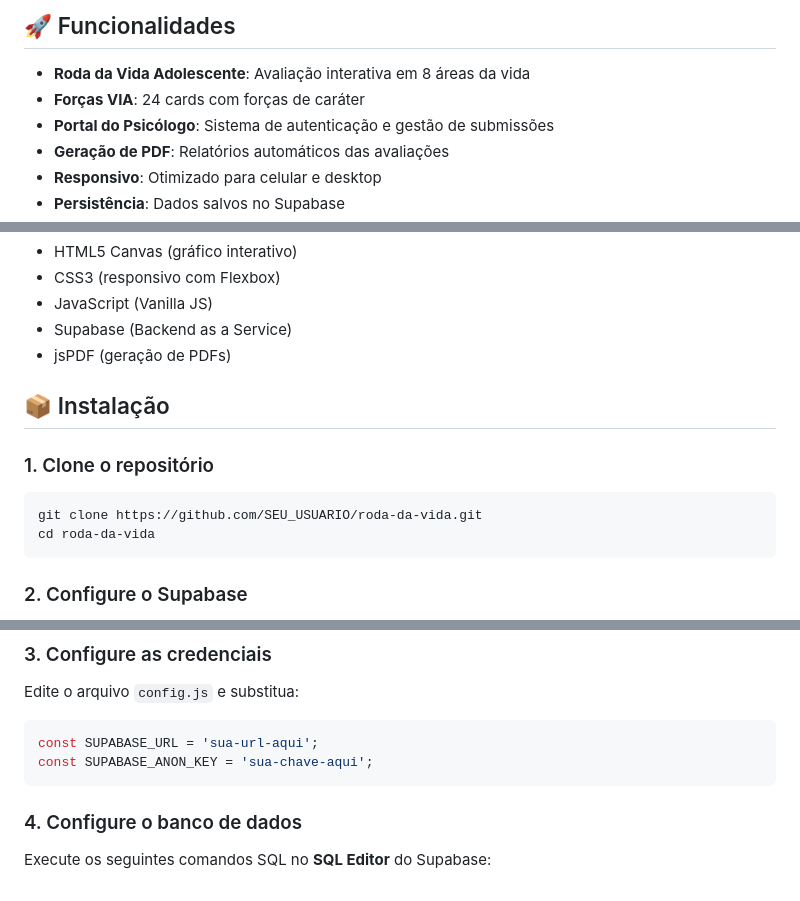
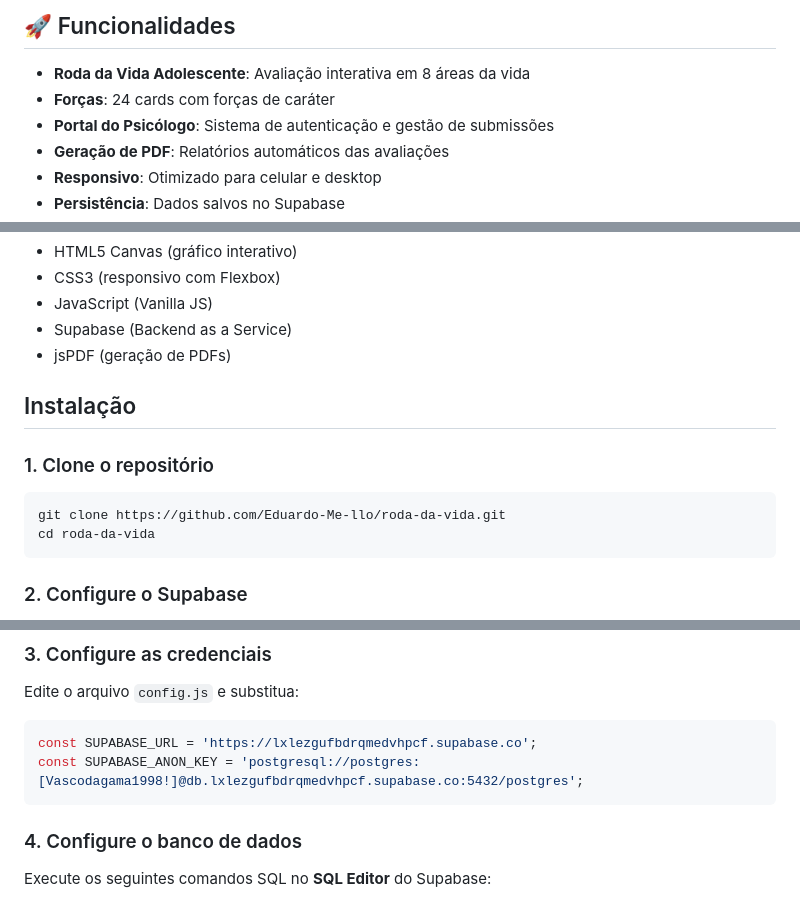
Before and after one commit to Eduardo-Me-llo/roda-da-vida, a Markdown page: README.md, 3 parts joined by grey strips. Drawn GitHub-style.

````diff
--- a/README.md
+++ b/README.md
@@ -5,7 +5,7 @@ Sistema web interativo para psicólogos realizarem avaliações com adolescentes
 ## 🚀 Funcionalidades
 
 - **Roda da Vida Adolescente**: Avaliação interativa em 8 áreas da vida
-- **Forças VIA**: 24 cards com forças de caráter
+- **Forças**: 24 cards com forças de caráter
 - **Portal do Psicólogo**: Sistema de autenticação e gestão de submissões
 - **Geração de PDF**: Relatórios automáticos das avaliações
 - **Responsivo**: Otimizado para celular e desktop
@@ -19,12 +19,12 @@ Sistema web interativo para psicólogos realizarem avaliações com adolescentes
 - Supabase (Backend as a Service)
 - jsPDF (geração de PDFs)
 
-## 📦 Instalação
+## Instalação
 
 ### 1. Clone o repositório
 
 ```bash
-git clone https://github.com/SEU_USUARIO/roda-da-vida.git
+git clone https://github.com/Eduardo-Me-llo/roda-da-vida.git
 cd roda-da-vida
 ```
 
@@ -41,8 +41,8 @@ cd roda-da-vida
 Edite o arquivo `config.js` e substitua:
 
 ```javascript
-const SUPABASE_URL = 'sua-url-aqui';
-const SUPABASE_ANON_KEY = 'sua-chave-aqui';
+const SUPABASE_URL = 'https://lxlezgufbdrqmedvhpcf.supabase.co';
+const SUPABASE_ANON_KEY = 'postgresql://postgres:[Vascodagama1998!]@db.lxlezgufbdrqmedvhpcf.supabase.co:5432/postgres';
 ```
 
 ### 4. Configure o banco de dados
````
